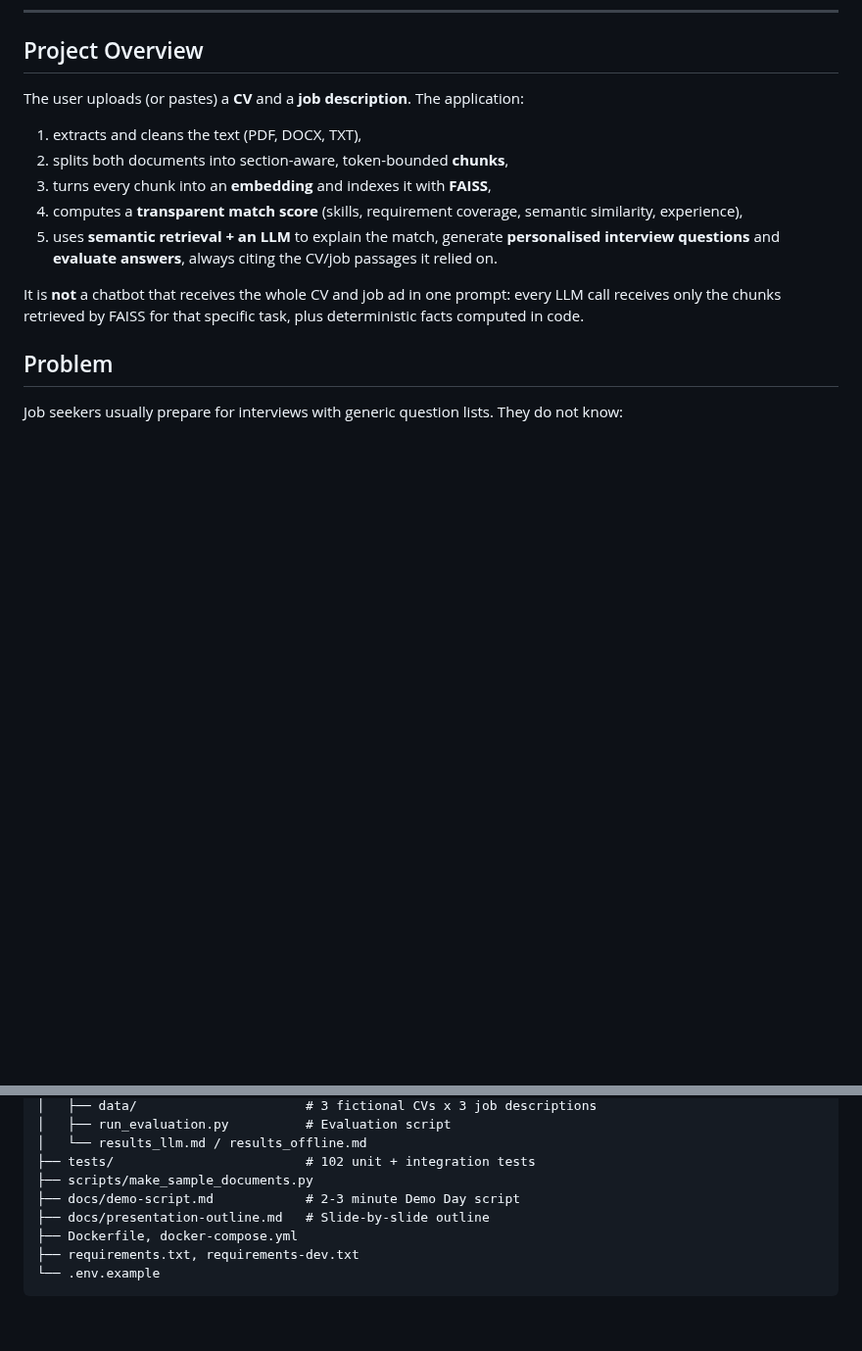
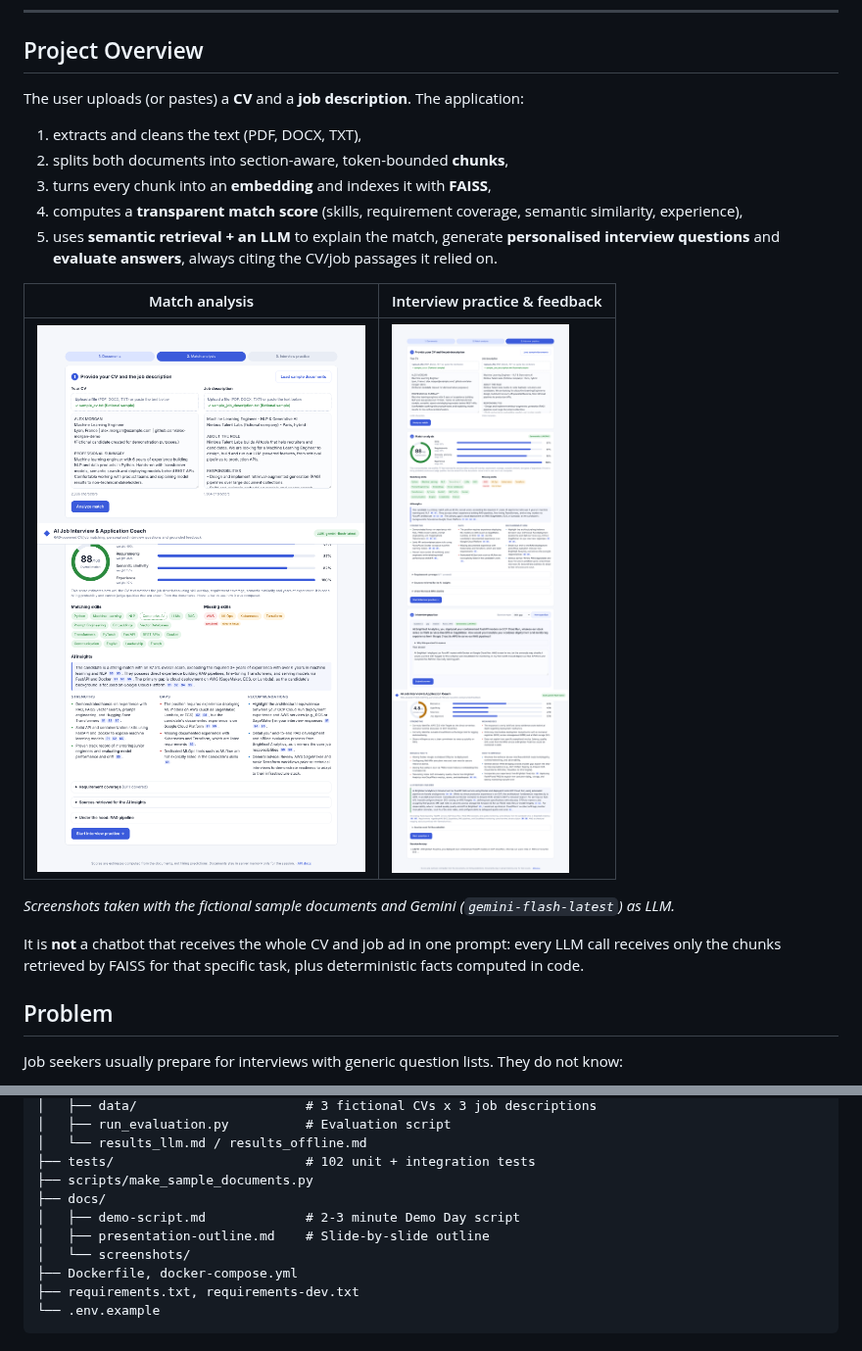
Before and after one commit to Raphzaf/ai-job-interview-coach, a Markdown page: README.md, 2 parts joined by grey strips. Shown at 98% size. GitHub-like rendering; pictures changed too: docs/screenshots/analysis.png (added), docs/screenshots/interview-feedback.png (added); blank space fills up the shorter version.

Commit message:
Add UI screenshots to the README
Co-Authored-By: Claude Opus 5.5 <noreply@anthropic.com>
Claude-Session: https://claude.ai/code/session_01QCdrnMazZD32zhQhggebxX

```diff
--- a/README.md
+++ b/README.md
@@ -41,6 +41,12 @@ The user uploads (or pastes) a **CV** and a **job description**. The application
 3. turns every chunk into an **embedding** and indexes it with **FAISS**,
 4. computes a **transparent match score** (skills, requirement coverage, semantic similarity, experience),
 5. uses **semantic retrieval + an LLM** to explain the match, generate **personalised interview questions** and **evaluate answers**, always citing the CV/job passages it relied on.
+
+| Match analysis | Interview practice & feedback |
+|---|---|
+| ![Match analysis](docs/screenshots/analysis.png) | ![Interview feedback](docs/screenshots/interview-feedback.png) |
+
+*Screenshots taken with the fictional sample documents and Gemini (`gemini-flash-latest`) as LLM.*
 
 It is **not** a chatbot that receives the whole CV and job ad in one prompt: every LLM call receives only the chunks retrieved by FAISS for that specific task, plus deterministic facts computed in code.
 
@@ -318,8 +324,10 @@ ai-job-interview-coach/
 │   └── results_llm.md / results_offline.md
 ├── tests/                         # 102 unit + integration tests
 ├── scripts/make_sample_documents.py
-├── docs/demo-script.md            # 2-3 minute Demo Day script
-├── docs/presentation-outline.md   # Slide-by-slide outline
+├── docs/
+│   ├── demo-script.md             # 2-3 minute Demo Day script
+│   ├── presentation-outline.md    # Slide-by-slide outline
+│   └── screenshots/
 ├── Dockerfile, docker-compose.yml
 ├── requirements.txt, requirements-dev.txt
 └── .env.example
```
